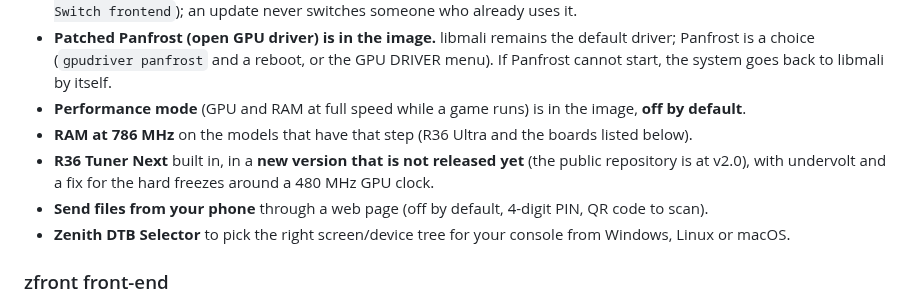
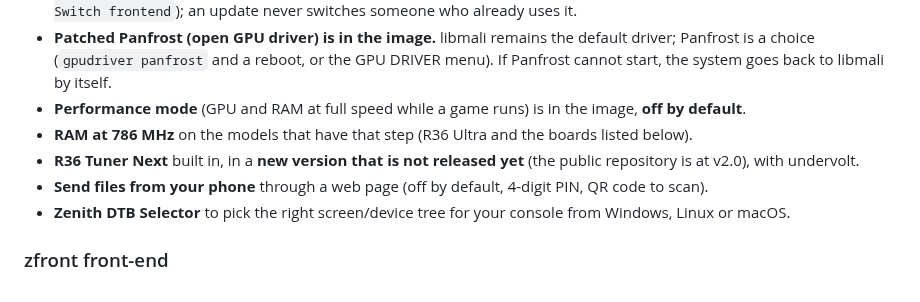
Before and after one commit to zenmode-adri/Zenith, a Markdown page: CHANGELOG.md, the part around the change. Rendered like a GitHub page.

```diff
--- a/CHANGELOG.md
+++ b/CHANGELOG.md
@@ -50,7 +50,7 @@ what the built-in updater looks for.
 - **Performance mode** (GPU and RAM at full speed while a game runs) is in the image, **off by default**.
 - **RAM at 786 MHz** on the models that have that step (R36 Ultra and the boards listed below).
 - **R36 Tuner Next** built in, in a **new version that is not released yet** (the public repository is at v2.0), with
-  undervolt and a fix for the hard freezes around a 480 MHz GPU clock.
+  undervolt.
 - **Send files from your phone** through a web page (off by default, 4-digit PIN, QR code to scan).
 - **Zenith DTB Selector** to pick the right screen/device tree for your console from Windows, Linux or macOS.
 
```
Also changed, not shown: .github/release-body.md (+1 -0 lines), README.md (+2 -0 lines).
